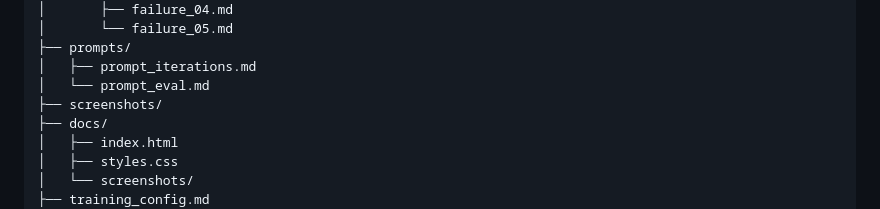
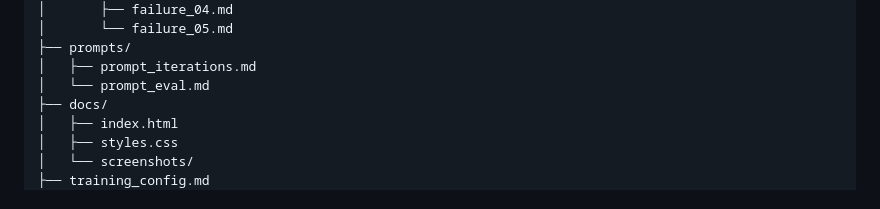
Before and after one commit to ramalokeshreddyp/StructuraAI, a Markdown page: README.md, the part around the change. Drawn GitHub-style.

Commit message:
Polish README structure section for submission clarity

```diff
--- a/README.md
+++ b/README.md
@@ -51,7 +51,6 @@ This project fine-tunes `Llama-3.2-3B-Instruct` using LoRA in LlamaFactory to co
 ├── prompts/
 │   ├── prompt_iterations.md
 │   └── prompt_eval.md
-├── screenshots/
 ├── docs/
 │   ├── index.html
 │   ├── styles.css
```
